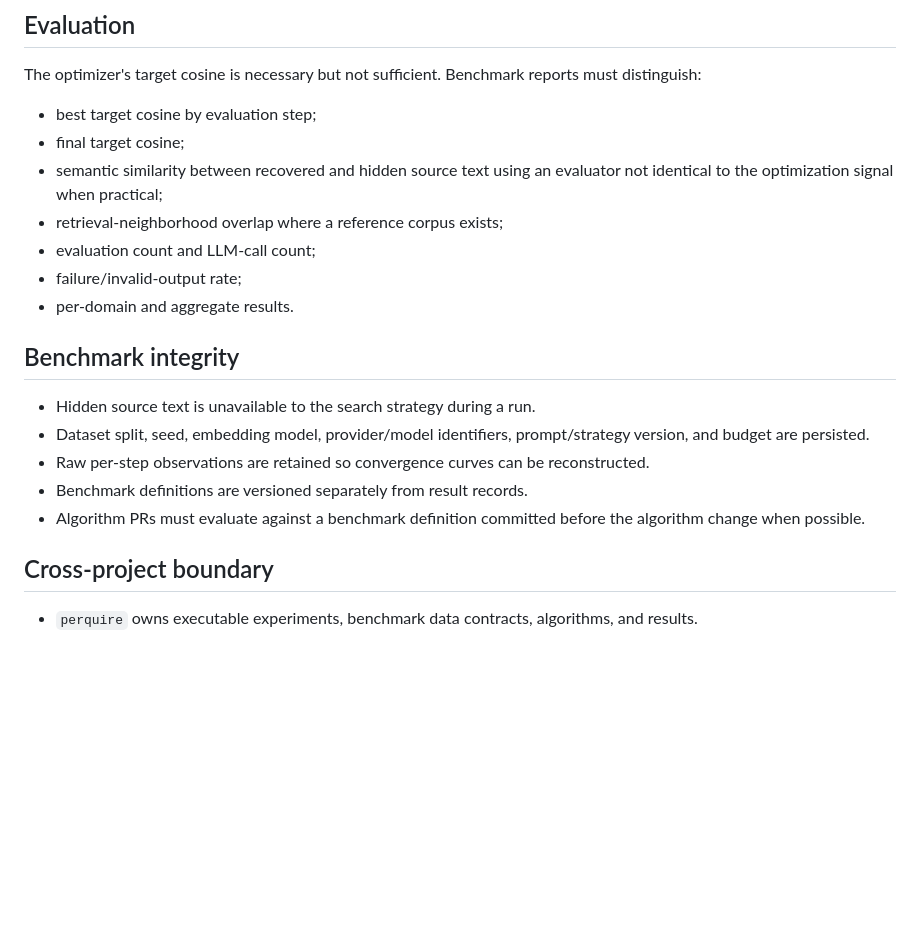
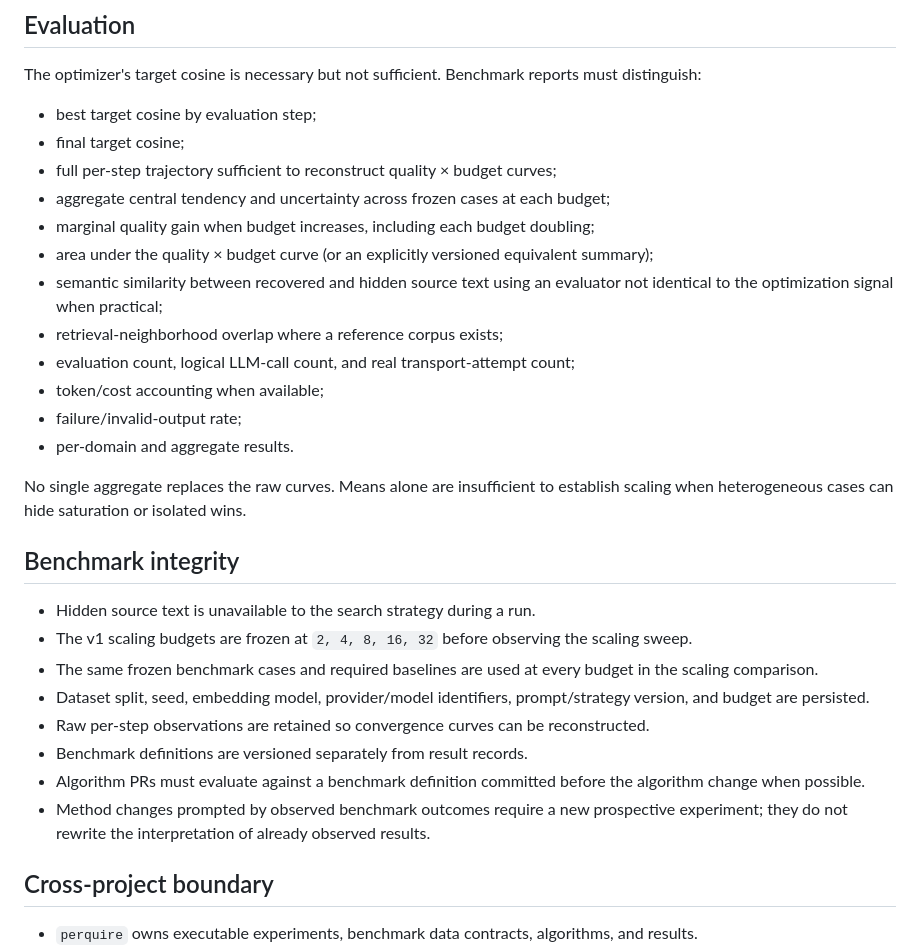
Before and after one commit to franklinbaldo/perquire, a Markdown page: docs/research_contract.md, the part around one of its changes. GitHub-like rendering; blank space fills up the shorter version.

```diff
--- a/docs/research_contract.md
+++ b/docs/research_contract.md
@@ -47,19 +78,29 @@ The optimizer's target cosine is necessary but not sufficient. Benchmark reports
 
 - best target cosine by evaluation step;
 - final target cosine;
+- full per-step trajectory sufficient to reconstruct quality × budget curves;
+- aggregate central tendency and uncertainty across frozen cases at each budget;
+- marginal quality gain when budget increases, including each budget doubling;
+- area under the quality × budget curve (or an explicitly versioned equivalent summary);
 - semantic similarity between recovered and hidden source text using an evaluator not identical to the optimization signal when practical;
 - retrieval-neighborhood overlap where a reference corpus exists;
-- evaluation count and LLM-call count;
+- evaluation count, logical LLM-call count, and real transport-attempt count;
+- token/cost accounting when available;
 - failure/invalid-output rate;
 - per-domain and aggregate results.
+
+No single aggregate replaces the raw curves. Means alone are insufficient to establish scaling when heterogeneous cases can hide saturation or isolated wins.
 
 ## Benchmark integrity
 
 - Hidden source text is unavailable to the search strategy during a run.
+- The v1 scaling budgets are frozen at `2, 4, 8, 16, 32` before observing the scaling sweep.
+- The same frozen benchmark cases and required baselines are used at every budget in the scaling comparison.
 - Dataset split, seed, embedding model, provider/model identifiers, prompt/strategy version, and budget are persisted.
 - Raw per-step observations are retained so convergence curves can be reconstructed.
 - Benchmark definitions are versioned separately from result records.
 - Algorithm PRs must evaluate against a benchmark definition committed before the algorithm change when possible.
+- Method changes prompted by observed benchmark outcomes require a new prospective experiment; they do not rewrite the interpretation of already observed results.
 
 ## Cross-project boundary
 
```
Also changed, not shown: other parts of docs/research_contract.md (+37 -6 lines).
